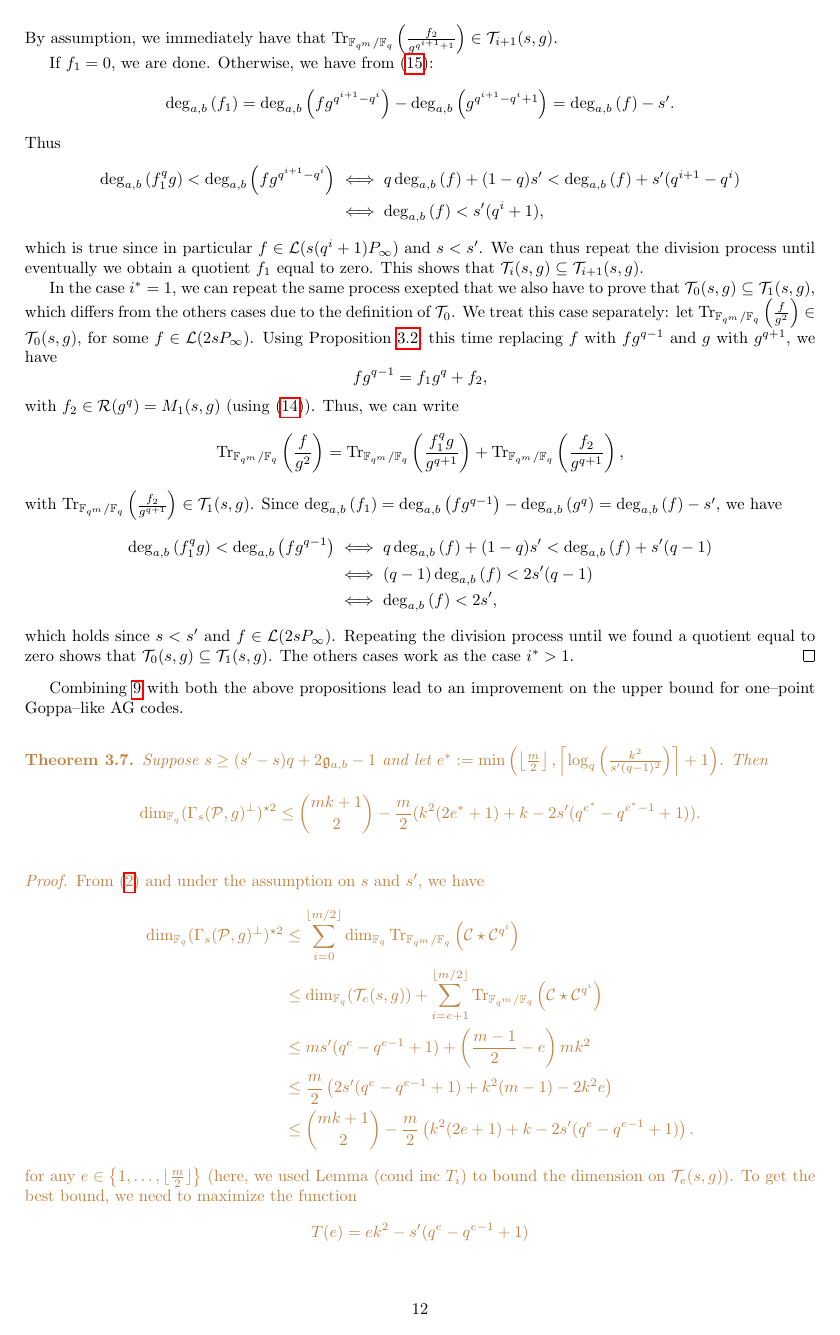
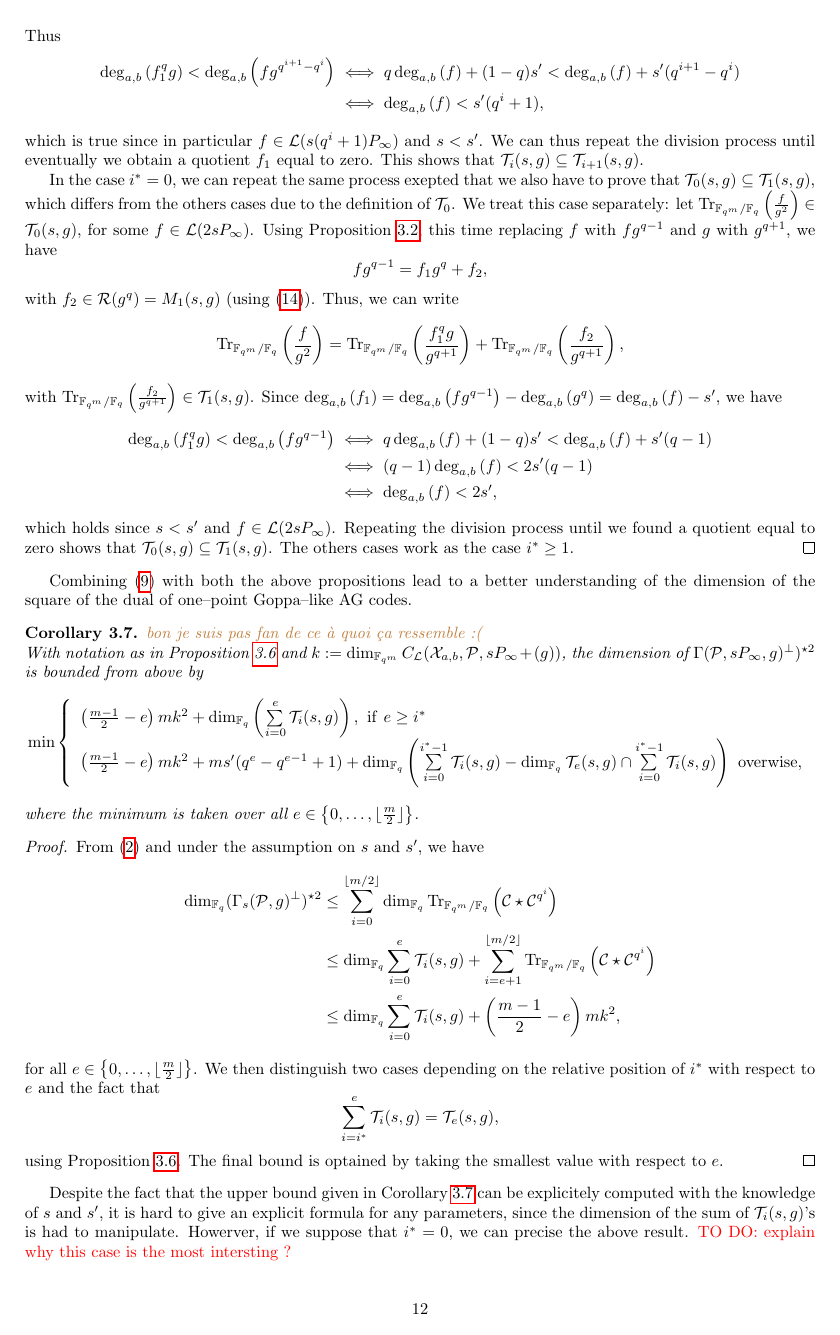
Before and after one commit to Reiikar/Distinguisher, a LaTeX paper (src/Hermitian_SSAG_distinguisher.tex): page 12 of 16. Compiled offline with pdfLaTeX.

Commit message:
add corollary 3.7 + minor changes

```diff
--- a/src/Hermitian_SSAG_distinguisher.tex
+++ b/src/Hermitian_SSAG_distinguisher.tex
@@ -688,7 +677,7 @@ Thus
 \end{align*}
 which is true since in particular $f \in \calL(s(q^i+1)P_\infty)$ and $s<s'$. We can thus repeat the division process until eventually we obtain a quotient $f_1$ equal to zero. This shows that $\calT_i(s,g) \subseteq \calT_{i+1}(s,g)$.
 
-In the case $i^*=1$, we can repeat the same process exepted that we also have to prove that $\calT_0(s,g) \subseteq \calT_1(s,g)$, which differs from the others cases due to the definition of $\calT_0$. We treat this case separately: let $\Tr{\frac{f}{g^2}} \in \calT_0(s,g)$, for some $f \in \calL(2sP_\infty)$. Using Proposition \ref{prop:div_grob}, this time replacing $f$ with $fg^{q-1}$ and $g$ with $g^{q+1}$, we have
+In the case $i^*=0$, we can repeat the same process exepted that we also have to prove that $\calT_0(s,g) \subseteq \calT_1(s,g)$, which differs from the others cases due to the definition of $\calT_0$. We treat this case separately: let $\Tr{\frac{f}{g^2}} \in \calT_0(s,g)$, for some $f \in \calL(2sP_\infty)$. Using Proposition \ref{prop:div_grob}, this time replacing $f$ with $fg^{q-1}$ and $g$ with $g^{q+1}$, we have
 $$fg^{q-1} = f_1g^q + f_2,$$ with $f_2 \in \calR(g^q) = M_1(s,g)$ (using \eqref{eq:structure_M_i}).
 Thus, we can write
     $$ \Tr{\frac{f}{g^2}} = \Tr{\frac{f_1^qg}{g^{q+1}}}  + \Tr{\frac{f_2}{g^{q+1}}}, $$
@@ -698,28 +687,55 @@ with $\Tr{\frac{f_2}{g^{q+1}}} \in \calT_1(s,g)$. Since $\degab{f_1} = \degab{fg
                                                & \iff (q-1)\degab{f} < 2s'(q-1)\\
                                                & \iff \degab{f} < 2s',
 \end{align*}
-which holds since $s<s'$ and $f \in \calL(2sP_\infty)$. Repeating the division process until we found a quotient equal to zero shows that $\calT_0(s,g) \subseteq \calT_1(s,g)$. The others cases work as the case $i^* > 1$.
+which holds since $s<s'$ and $f \in \calL(2sP_\infty)$. Repeating the division process until we found a quotient equal to zero shows that $\calT_0(s,g) \subseteq \calT_1(s,g)$. The others cases work as the case $i^* \geq 1$.
 \end{proof}
 
-Combining \ref{eq:Tr(C*C^q^i)_dans_T_i} with both the above propositions lead to an improvement on the upper bound for one--point Goppa--like AG codes.
+Combining \eqref{eq:Tr(C*C^q^i)_dans_T_i} with both the above propositions lead to a better understanding of the dimension of the square of the dual of one--point Goppa--like AG codes.
 
-\mathieu{
+\begin{coro} \label{coro:folklore_upper_bound} \mathieu{bon je suis pas fan de ce à quoi ça ressemble :(} \\
+With notation as in Proposition \ref{prop:inclusion_T_i's} and $k:=\dim_{\fqm}C_{\calL}(\calX_{a,b},\calP,sP_\infty+(g))$, the dimension of $\Gamma(\calP,sP_\infty,g)^{\perp})^{\star 2}$ is bounded from above by
+\begin{align*}
+\min  \left\{ \begin{array}{ll}
+\left(\frac{m-1}{2}-e\right)mk^2+\dim_{\fq}\left(\sum\limits_{i=0}^e \calT_i(s,g) \right), \ \mathrm{if} \ e \geq i^* \\
+\left(\frac{m-1}{2}-e\right)mk^2 + ms'(q^e-q^{e-1}+1) + \dim_{\fq}\left(\sum\limits_{i=0}^{i^*-1} \calT_i(s,g) - \dim_{\fq} \calT_e(s,g) \cap   \sum\limits_{i=0}^{i^*-1} \calT_i(s,g)\right)\  \mathrm{overwise},
+\end{array}
+\right.
+\end{align*}
+where the minimum is taken over all $e \in \set{0,\dots,\lfloor \frac{m}{2} \rfloor}$.
+\end{coro}
+
+\begin{proof}
+From \eqref{eq:key_equation} and under the assumption on $s$ and $s'$, we have
+        \begin{align*}
+        \dim_{\fq} (\Gamma_s(\calP,g)^{\perp})^{\star 2}
+        & \leq \sum\limits_{i=0}^{\lfloor m/2 \rfloor} \dim_{\fq} \Tr{\calC \star                   		\calC^{q^i}} \\
+        & \leq \dim_{\fq} \sum\limits_{i=0}^{e}\calT_i(s,g) + \sum\limits_{i=e+1}^{\lfloor m/2 \rfloor} \Tr{\calC \star \calC^{q^i}} \\
+                & \leq \dim_{\fq} \sum\limits_{i=0}^{e}\calT_i(s,g) + \left( \frac{m-1}{2} -e \right)mk^2,
+        \end{align*}
+ for all $e \in \set{0,\dots,\lfloor \frac{m}{2} \rfloor}$. We then distinguish two cases depending on the relative position of $i^*$ with respect to $e$ and the fact that
+ $$ \sum\limits_{i=i^*}^e \calT_i(s,g) = \calT_e(s,g),$$
+ using Proposition \ref{prop:inclusion_T_i's}. The final bound is optained by taking the smallest value with respect to $e$.
+\end{proof}
+
+Despite the fact that the upper bound given in Corollary \ref{coro:folklore_upper_bound} can be explicitely computed with the knowledge of $s$ and $s'$, it is hard to give an explicit formula for any parameters, since the dimension of the sum of $\calT_i(s,g)$'s is had to manipulate. Howerver, if we suppose that $i^*=0$, we can precise the above result. \TODO{explain why this case is the most intersting ?}
+
 \begin{thm} \label{thm:bound_with_T_i's_inclusion}
 Suppose $s \geq (s'-s)q+2\mathfrak{g}_{a,b}-1$ and let $e^* := \min\left(\left\lfloor \frac{m}{2} \right\rfloor, \left\lceil \log_q\left(\frac{k^2}{s'(q-1)^2}\right)\right\rceil+1\right)$. Then
 $$\dim_{\fq} (\Gamma_s(\calP,g)^{\perp})^{\star 2}\leq \binom{mk+1}{2} - \dfrac{m}{2}(k^2(2e^*+1)+k-2s'(q^{e^*}-q^{e^*-1}+1)). $$
-\end{thm}}
-\mathieu{
+\end{thm}
+
 \begin{proof}
-    From \eqref{eq:key_equation} and under the assumption on $s$ and $s'$, we have
-        \begin{align*}
+The condition $s \geq (s'-s)q+2\mathfrak{g}_{a,b}-1$ exactly implies that $i^*=0$ and $$\calT_0(s,g) \subseteq \calT_1(s,g) \subseteq \dots \subseteq \calT_{\lfloor \frac{m}{2}\rfloor}(s,g),$$
+see Proposition \ref{prop:inclusion_T_i's}. Thus, using Corollary \ref{coro:folklore_upper_bound}, we get
+
+\begin{align*}
         \dim_{\fq} (\Gamma_s(\calP,g)^{\perp})^{\star 2}
-        & \leq \sum\limits_{i=0}^{\lfloor m/2 \rfloor} \dim_{\fq} \Tr{\calC \star \calC^{q^i}} \\
-        & \leq \dim_{\fq} (\calT_e(s,g)) + \sum\limits_{i=e+1}^{\lfloor m/2 \rfloor} \Tr{\calC \star \calC^{q^i}} \\
-        & \leq ms'(q^e-q^{e-1}+1) + \left( \frac{m-1}{2} -e \right)mk^2 \\
-        & \leq \frac{m}{2}\left(2s'(q^e-q^{e-1}+1)+k^2(m-1)-2k^2e  \right) \\
-        & \leq \binom{mk+1}{2} -  \dfrac{m}{2}\left(k^2(2e+1)+k-2s'(q^e-q^{e-1}+1)\right).
-    \end{align*}
-for any $e \in \set{1,\dots,\lfloor \frac{m}{2} \rfloor}$ (here, we used Lemma (cond inc $T_i$) to bound the dimension on $\calT_e(s,g)$).
+        & \leq \min \left(ms'(q^e-q^{e-1}+1) + \left( \frac{m-1}{2} -e \right)mk^2 \right)\\
+        & \leq \min \left(\frac{m}{2}\left(2s'(q^e-q^{e-1}+1)+k^2(m-1)-2k^2e  \right)\right) \\
+        & \leq \min\left(\binom{mk+1}{2} - \dfrac{m}{2}\left(k^2(2e+1)+k-2s'(q^e-q^{e-1}+1)\right)\right).
+\end{align*}
+
+the minimum being taking over $e \in \set{1,\dots,\lfloor \frac{m}{2} \rfloor}$. We also used $\dim_{\fq}\calT_e(s,g) \leq m \dim_{\fqm} R(g^{q^e-q^{e-1}+1})$.
 To get the best bound, we need to maximize the function
 $$T(e) = ek^2-s'(q^e-q^{e-1}+1)$$
 over $\set{1,\dots,\lfloor \frac{m}{2} \rfloor}$.
```
Also changed, not shown: src/biblio.bib (+1 -1 lines), src/Hermitian_SSAG_distinguisher.tex (39 more changed lines).
